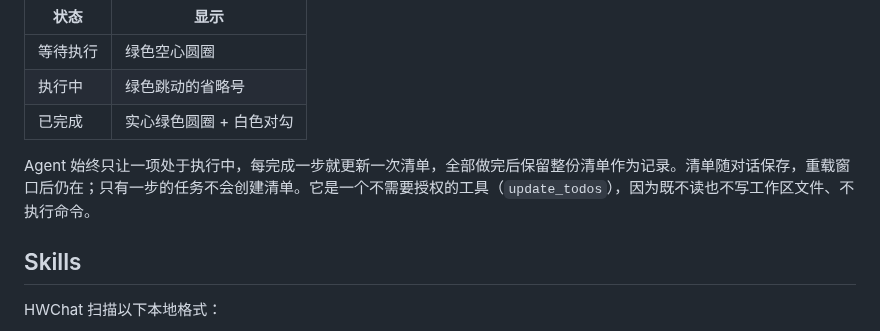
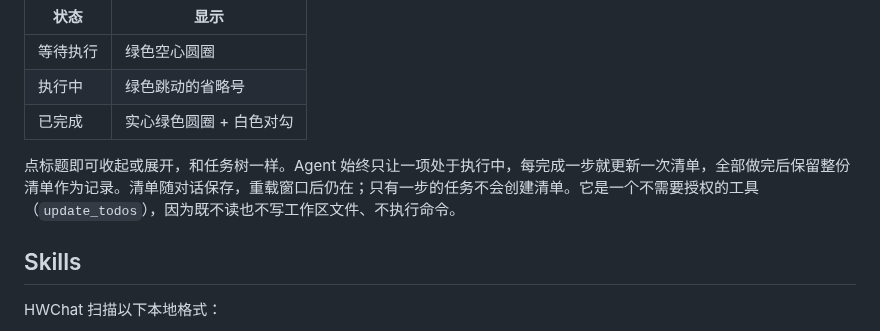
Before and after one commit to Gsaecy/DeepSeek-HWChat, a Markdown page: README.zh-CN.md, the part around the change. Rendered like a GitHub page.

```diff
--- a/README.zh-CN.md
+++ b/README.zh-CN.md
@@ -43,7 +43,7 @@ HWChat 是一个在 VS Code 内直接编码的 DeepSeek / OpenAI 兼容 Agent
 | 执行中 | 绿色跳动的省略号 |
 | 已完成 | 实心绿色圆圈 + 白色对勾 |
 
-Agent 始终只让一项处于执行中，每完成一步就更新一次清单，全部做完后保留整份清单作为记录。清单随对话保存，重载窗口后仍在；只有一步的任务不会创建清单。它是一个不需要授权的工具（`update_todos`），因为既不读也不写工作区文件、不执行命令。
+点标题即可收起或展开，和任务树一样。Agent 始终只让一项处于执行中，每完成一步就更新一次清单，全部做完后保留整份清单作为记录。清单随对话保存，重载窗口后仍在；只有一步的任务不会创建清单。它是一个不需要授权的工具（`update_todos`），因为既不读也不写工作区文件、不执行命令。
 
 ## Skills
 
```
Also changed, not shown: CHANGELOG.md (+1 -0 lines), README.md (+1 -1 lines), docs/screenshots/chat-dark.png, docs/screenshots/chat-light.png, 4 other files.
